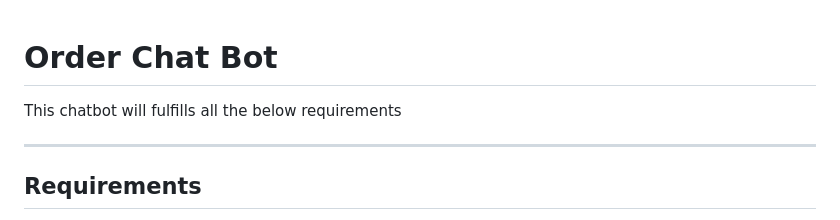
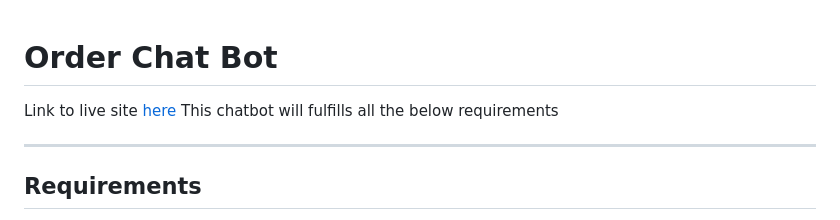
Before and after one commit to okikiolanlesi/order-chat-bot, a Markdown page: README.md, the part around the change. Rendered like a GitHub page.

Commit message:
added live site link to README.md

```diff
--- a/README.md
+++ b/README.md
@@ -1,5 +1,6 @@
 # Order Chat Bot
 
+Link to live site [here](https://okikiola-chat-bot.onrender.com/)
 This chatbot will fulfills all the below requirements
 
 ---
```
